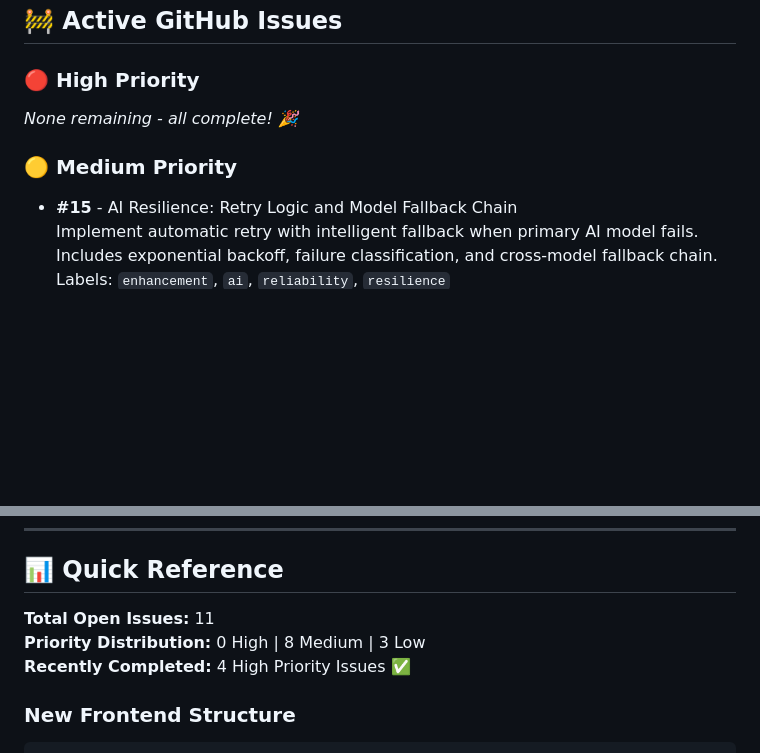
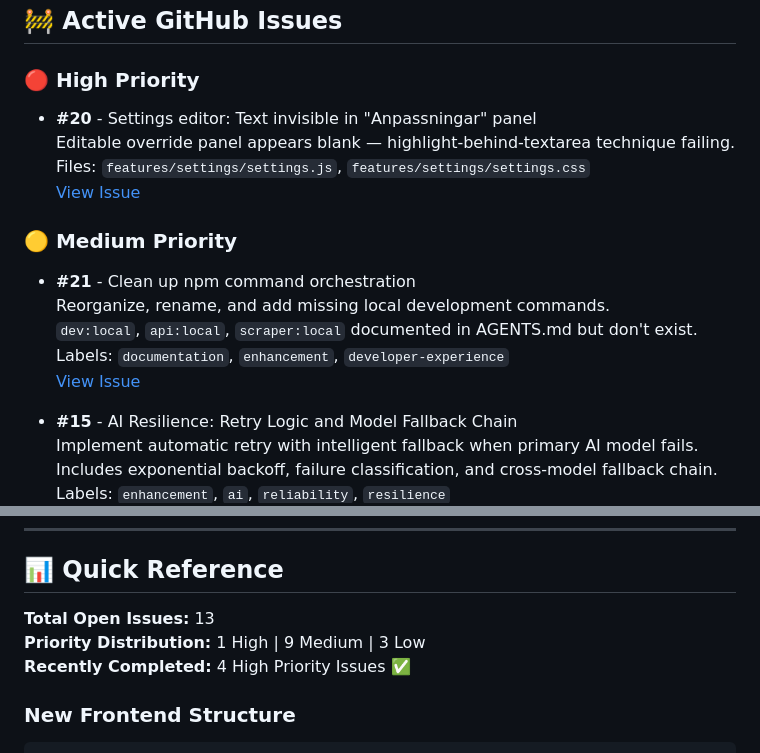
Before and after one commit to Christian-Gennari/HomeStoq, a Markdown page: todo.md, 2 parts joined by grey strips. GitHub-like rendering; blank space fills up the shorter version.

Commit message:
docs: Sync todo.md with GitHub issues #20 and #21

```diff
--- a/todo.md
+++ b/todo.md
@@ -52,9 +52,18 @@ Last updated: 2026-04-07
 
 ### 🔴 High Priority
 
-_None remaining - all complete! 🎉_
+- **#20** - Settings editor: Text invisible in "Anpassningar" panel
+  Editable override panel appears blank — highlight-behind-textarea technique failing.
+  Files: `features/settings/settings.js`, `features/settings/settings.css`
+  [View Issue](https://github.com/Christian-Gennari/HomeStoq/issues/20)
 
 ### 🟡 Medium Priority
+
+- **#21** - Clean up npm command orchestration
+  Reorganize, rename, and add missing local development commands.
+  `dev:local`, `api:local`, `scraper:local` documented in AGENTS.md but don't exist.
+  Labels: `documentation`, `enhancement`, `developer-experience`
+  [View Issue](https://github.com/Christian-Gennari/HomeStoq/issues/21)
 
 - **#15** - AI Resilience: Retry Logic and Model Fallback Chain
   Implement automatic retry with intelligent fallback when primary AI model fails.
@@ -119,8 +128,8 @@ _None remaining - all complete! 🎉_
 
 ## 📊 Quick Reference
 
-**Total Open Issues:** 11
-**Priority Distribution:** 0 High | 8 Medium | 3 Low
+**Total Open Issues:** 13
+**Priority Distribution:** 1 High | 9 Medium | 3 Low
 **Recently Completed:** 4 High Priority Issues ✅
 
 ### New Frontend Structure
```
Also changed, not shown: other parts of todo.md (+1 -1 lines).
